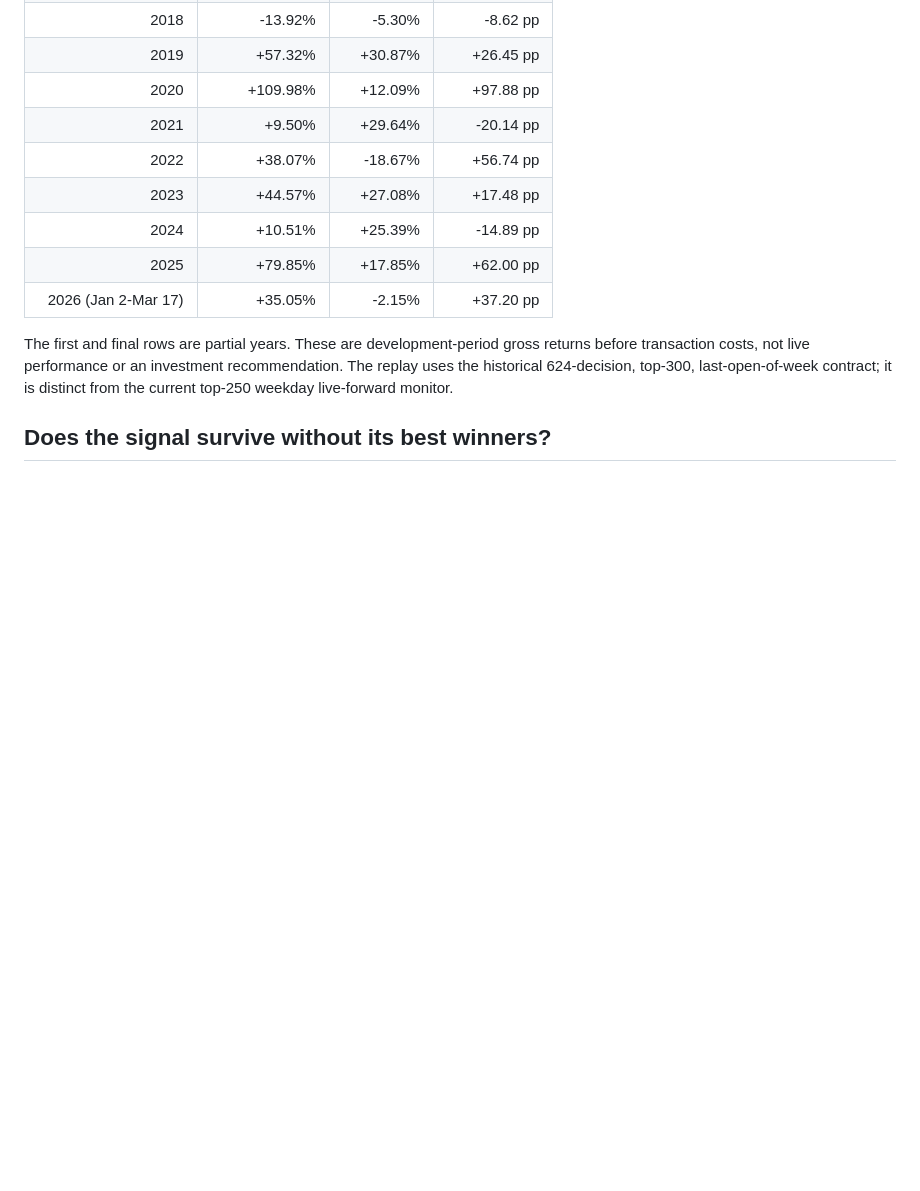
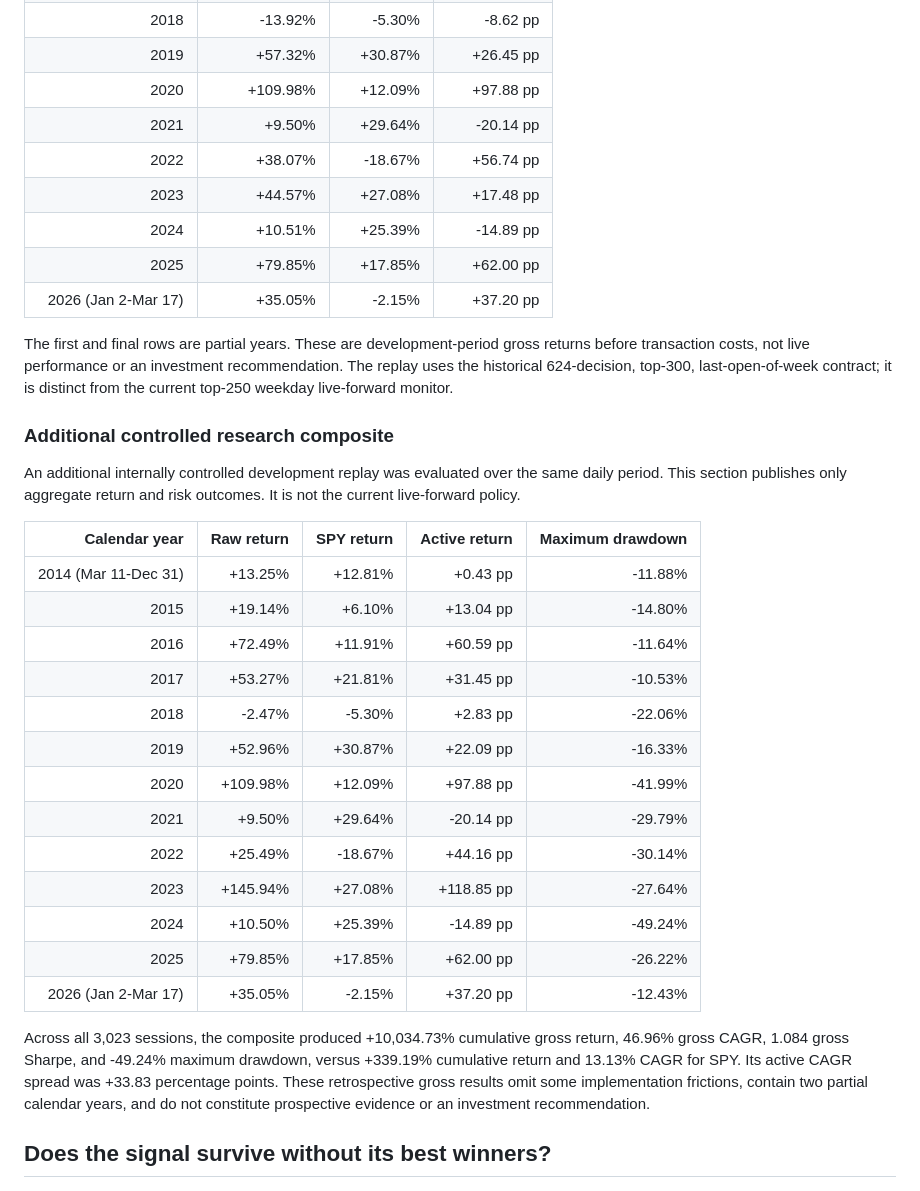
Before and after one commit to HanSun103/AI-Driven-Portfolio-Research-Showcase, a Markdown page: README.md, the part around the change. Drawn GitHub-style; blank space fills up the shorter version.

Commit message:
docs: publish composite annual performance

```diff
--- a/README.md
+++ b/README.md
@@ -101,6 +101,35 @@ returns before transaction costs, not live performance or an investment
 recommendation. The replay uses the historical 624-decision, top-300,
 last-open-of-week contract; it is distinct from the current top-250 weekday
 live-forward monitor.
+
+### Additional controlled research composite
+
+An additional internally controlled development replay was evaluated over the
+same daily period. This section publishes only aggregate return and risk
+outcomes. It is not the current live-forward policy.
+
+| Calendar year | Raw return | SPY return | Active return | Maximum drawdown |
+|---:|---:|---:|---:|---:|
+| 2014 (Mar 11-Dec 31) | +13.25% | +12.81% | +0.43 pp | -11.88% |
+| 2015 | +19.14% | +6.10% | +13.04 pp | -14.80% |
+| 2016 | +72.49% | +11.91% | +60.59 pp | -11.64% |
+| 2017 | +53.27% | +21.81% | +31.45 pp | -10.53% |
+| 2018 | -2.47% | -5.30% | +2.83 pp | -22.06% |
+| 2019 | +52.96% | +30.87% | +22.09 pp | -16.33% |
+| 2020 | +109.98% | +12.09% | +97.88 pp | -41.99% |
+| 2021 | +9.50% | +29.64% | -20.14 pp | -29.79% |
+| 2022 | +25.49% | -18.67% | +44.16 pp | -30.14% |
+| 2023 | +145.94% | +27.08% | +118.85 pp | -27.64% |
+| 2024 | +10.50% | +25.39% | -14.89 pp | -49.24% |
+| 2025 | +79.85% | +17.85% | +62.00 pp | -26.22% |
+| 2026 (Jan 2-Mar 17) | +35.05% | -2.15% | +37.20 pp | -12.43% |
+
+Across all 3,023 sessions, the composite produced +10,034.73% cumulative gross
+return, 46.96% gross CAGR, 1.084 gross Sharpe, and -49.24% maximum drawdown,
+versus +339.19% cumulative return and 13.13% CAGR for SPY. Its active CAGR spread
+was +33.83 percentage points. These retrospective gross results omit some
+implementation frictions, contain two partial calendar years, and do not
+constitute prospective evidence or an investment recommendation.
 
 ## Does the signal survive without its best winners?
 
```
